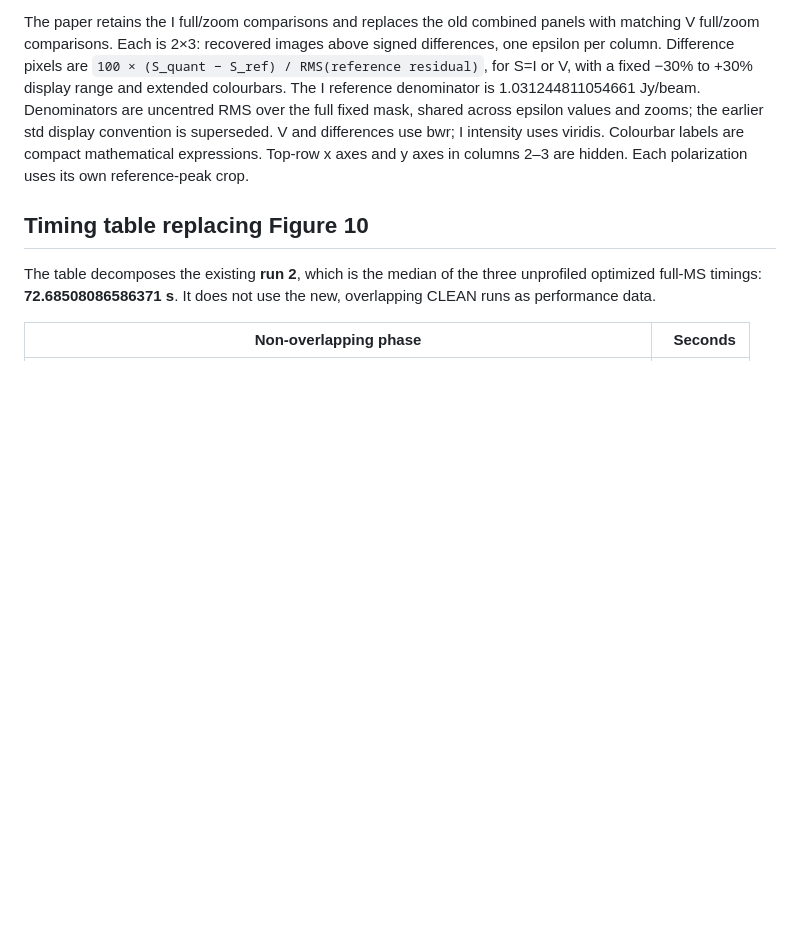
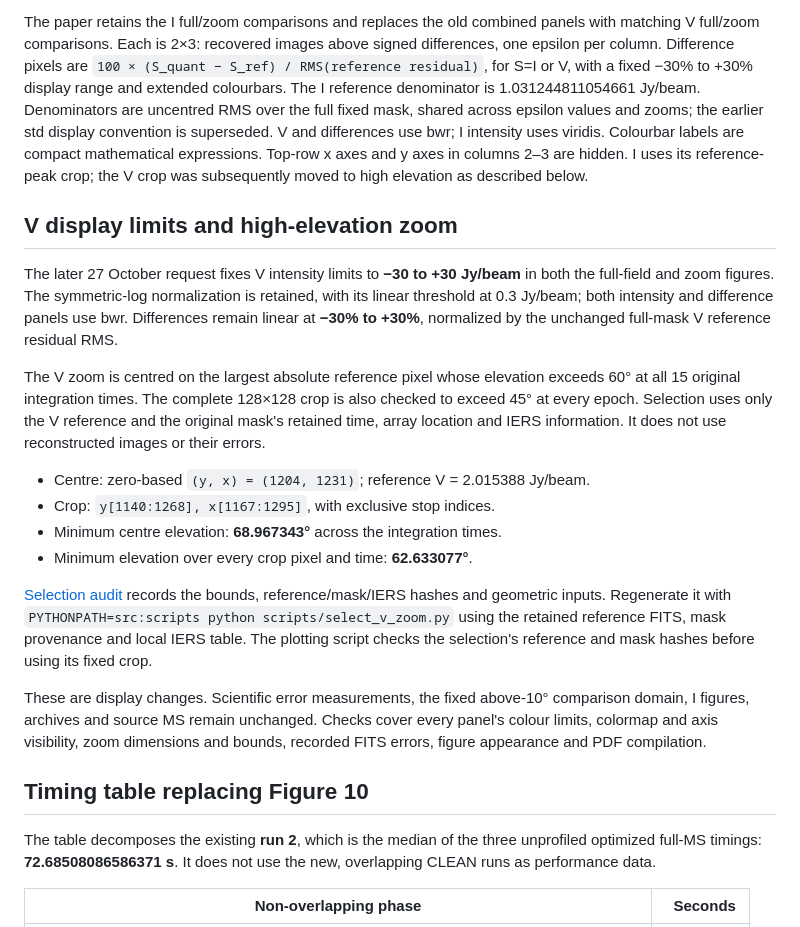
Before and after one commit to peijin94/vamp, a Markdown page: devnotes/epsd-v-followup.md, the part around the change. Drawn GitHub-style; blank space fills up the shorter version.

Commit message:
Fix V display limits and move paper zoom above the horizon

```diff
--- a/devnotes/epsd-v-followup.md
+++ b/devnotes/epsd-v-followup.md
@@ -41,7 +41,38 @@ is 1.031244811054661 Jy/beam. Denominators are uncentred RMS over the full fixed
 mask, shared across epsilon values and zooms; the earlier std display convention
 is superseded. V and differences use bwr; I intensity uses viridis. Colourbar
 labels are compact mathematical expressions. Top-row x axes and y axes in
-columns 2–3 are hidden. Each polarization uses its own reference-peak crop.
+columns 2–3 are hidden. I uses its reference-peak crop; the V crop was subsequently
+moved to high elevation as described below.
+
+## V display limits and high-elevation zoom
+
+The later 27 October request fixes V intensity limits to **−30 to +30 Jy/beam**
+in both the full-field and zoom figures. The symmetric-log normalization is
+retained, with its linear threshold at 0.3 Jy/beam; both intensity and difference
+panels use bwr. Differences remain linear at **−30% to +30%**, normalized by the
+unchanged full-mask V reference residual RMS.
+
+The V zoom is centred on the largest absolute reference pixel whose elevation
+exceeds 60° at all 15 original integration times. The complete 128×128 crop is
+also checked to exceed 45° at every epoch. Selection uses only the V reference
+and the original mask's retained time, array location and IERS information.
+It does not use reconstructed images or their errors.
+
+- Centre: zero-based `(y, x) = (1204, 1231)`; reference V = 2.015388 Jy/beam.
+- Crop: `y[1140:1268], x[1167:1295]`, with exclusive stop indices.
+- Minimum centre elevation: **68.967343°** across the integration times.
+- Minimum elevation over every crop pixel and time: **62.633077°**.
+
+[Selection audit](../reports/calibrated-v-zoom.json) records the bounds,
+reference/mask/IERS hashes and geometric inputs. Regenerate it with
+`PYTHONPATH=src:scripts python scripts/select_v_zoom.py` using the retained
+reference FITS, mask provenance and local IERS table. The plotting script checks
+the selection's reference and mask hashes before using its fixed crop.
+
+These are display changes. Scientific error measurements, the fixed above-10°
+comparison domain, I figures, archives and source MS remain unchanged. Checks
+cover every panel's colour limits, colormap and axis visibility, zoom dimensions
+and bounds, recorded FITS errors, figure appearance and PDF compilation.
 
 ## Timing table replacing Figure 10
 
```
Also changed, not shown: docs/paper/varquantMS.md (+10 -7 lines), docs/paper/figs/epsd-v-zoom.png, 7 other files.
